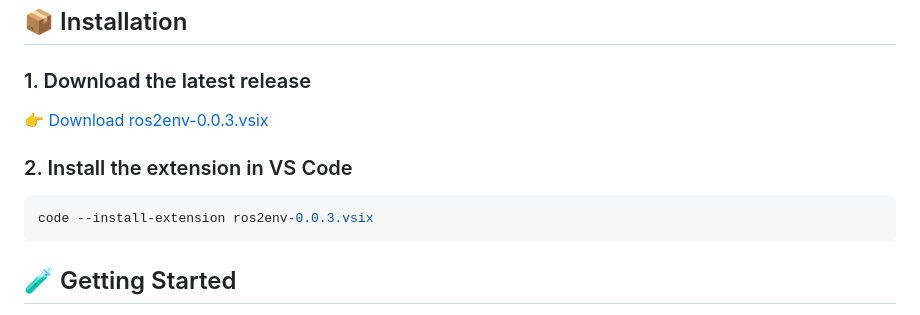
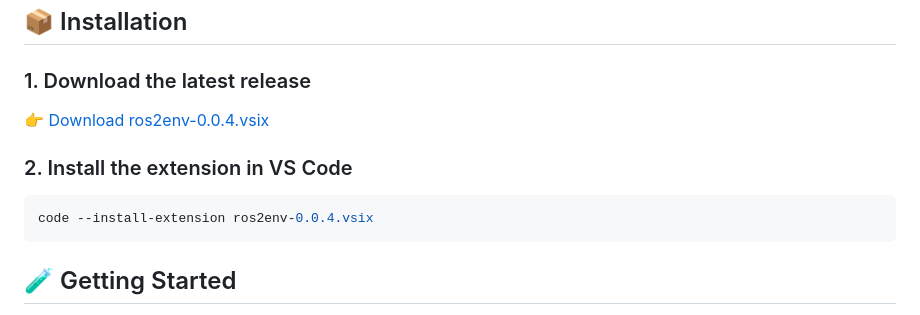
Before and after one commit to SakshayMahna/ros2env, a Markdown page: README.md, the part around the change. GitHub-like rendering.

Commit message:
Update README for 0.0.4 release

````diff
--- a/README.md
+++ b/README.md
@@ -34,12 +34,12 @@ Before using ros2env, ensure the following is installed on your system:
 
 ### 1. Download the latest release
 
-👉 [Download ros2env-0.0.3.vsix](https://github.com/SakshayMahna/ros2env/releases)
+👉 [Download ros2env-0.0.4.vsix](https://github.com/SakshayMahna/ros2env/releases)
 
 ### 2. Install the extension in VS Code
 
 ```bash
-code --install-extension ros2env-0.0.3.vsix
+code --install-extension ros2env-0.0.4.vsix
 ```
 
 ## 🧪 Getting Started
````
